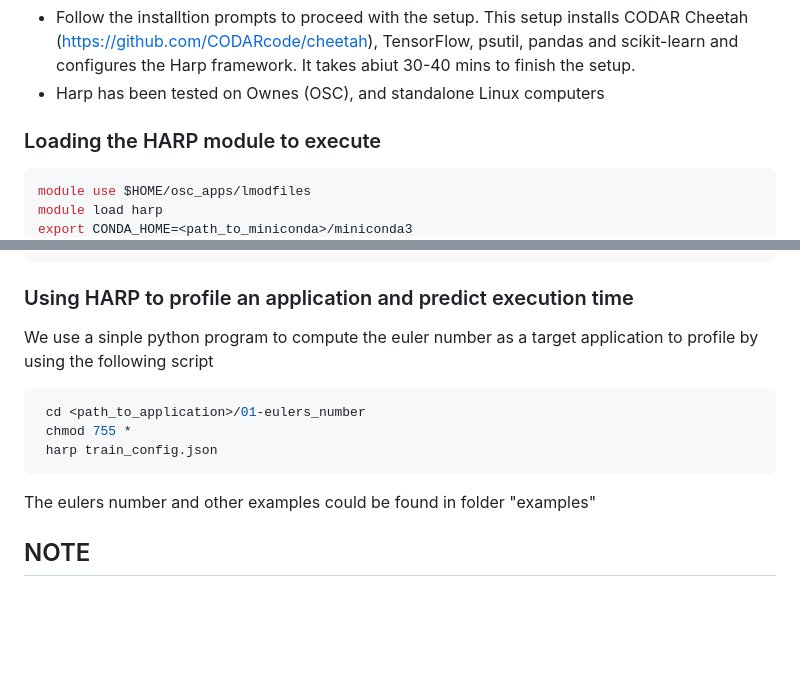
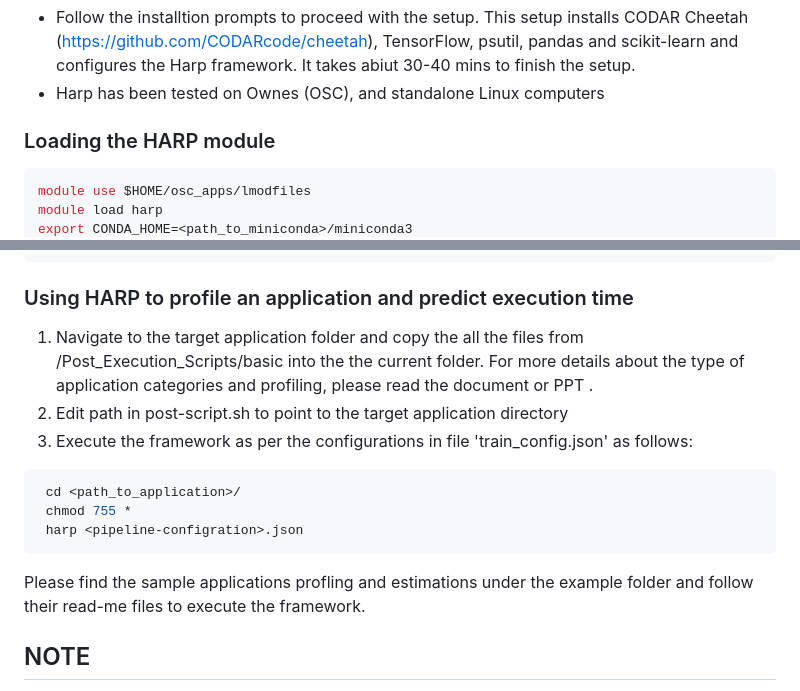
Before and after one commit to manikyaswathi/harp, a Markdown page: README.md, 2 parts joined by grey strips. GitHub-like rendering; blank space fills up the shorter version.

````diff
--- a/README.md
+++ b/README.md
@@ -50,7 +50,7 @@ Installation
 * Follow the installtion prompts to proceed with the setup. This setup installs CODAR Cheetah (https://github.com/CODARcode/cheetah), TensorFlow, psutil, pandas and scikit-learn and configures the Harp framework. It takes abiut 30-40 mins to finish the setup.
 * Harp has been tested on Ownes (OSC), and standalone Linux computers
 
-### Loading the HARP module to execute
+### Loading the HARP module
    ```bash
   module use $HOME/osc_apps/lmodfiles
   module load harp
@@ -59,13 +58,15 @@ Installation
    ```
 
 ### Using HARP to profile an application and predict execution time
-We use a sinple python program to compute the euler number as a target application to profile by using the following script
+1. Navigate to the target application folder and copy the all the files from /Post_Execution_Scripts/basic into the the current folder. For more details about the type of application categories and profiling, please read the document or PPT <ADD LINK>.
+2. Edit path in post-script.sh to point to the target application directory
+3. Execute the framework as per the configurations in file 'train_config.json' as follows:
  ```bash
-  cd <path_to_application>/01-eulers_number
+  cd <path_to_application>/
   chmod 755 *
-  harp train_config.json
+  harp <pipeline-configration>.json
   ```
-The eulers number and other examples could be found in folder "examples"
+Please find the sample applications profling and estimations  under the example folder and follow their read-me files to execute the framework.
 
 NOTE
 -------------
````
Also changed, not shown: other parts of README.md (+0 -1 lines).
